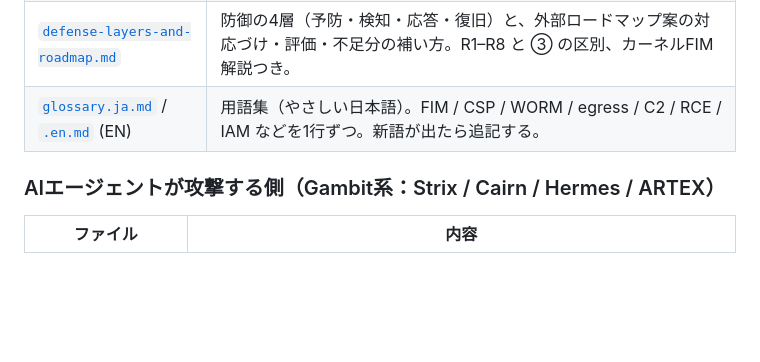
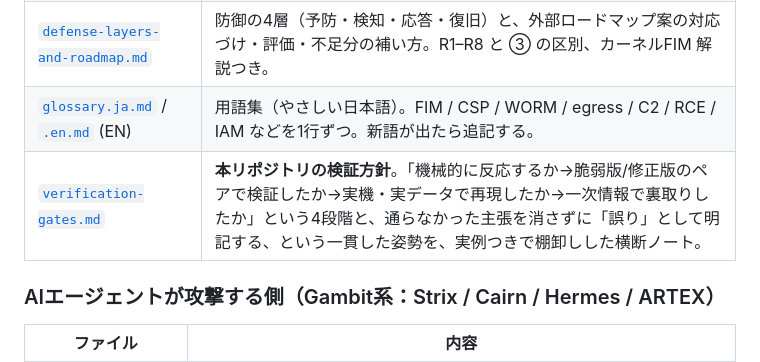
Before and after one commit to w-index-m/ai-agent-attack-defense, a Markdown page: security-scan/README.ja.md, the part around the change. GitHub-like rendering; blank space fills up the shorter version.

```diff
--- a/security-scan/README.ja.md
+++ b/security-scan/README.ja.md
@@ -137,6 +137,7 @@ CVEではなく未適用更新の一般的な棚卸し)、`scripts/dep_cve_check
 | [`defense-playbook.ja.md`](defense-playbook.ja.md) / [`.en.md`](defense-playbook.en.md) | **AI エージェント攻撃 防御プレイブック**。Strix / Cairn / Hermes / ARTEX の見える動きを前提に、攻撃連鎖の7段ごとの予防・検知・応答・確認、インシデント対応、罠（ハニートークン）の設計メモ、最初の1週間、**未実装の一覧**。 |
 | [`defense-layers-and-roadmap.md`](defense-layers-and-roadmap.md) | 防御の4層（予防・検知・応答・復旧）と、外部ロードマップ案の対応づけ・評価・不足分の補い方。R1–R8 と ③ の区別、カーネルFIM 解説つき。 |
 | [`glossary.ja.md`](glossary.ja.md) / [`.en.md`](glossary.en.md) (EN) | 用語集（やさしい日本語）。FIM / CSP / WORM / egress / C2 / RCE / IAM などを1行ずつ。新語が出たら追記する。 |
+| [`verification-gates.md`](verification-gates.md) | **本リポジトリの検証方針**。「機械的に反応するか→脆弱版/修正版のペアで検証したか→実機・実データで再現したか→一次情報で裏取りしたか」という4段階と、通らなかった主張を消さずに「誤り」として明記する、という一貫した姿勢を、実例つきで棚卸しした横断ノート。 |
 
 ### AIエージェントが攻撃する側（Gambit系：Strix / Cairn / Hermes / ARTEX）
 
```
Also changed, not shown: security-scan/verification-gates.md (added, +59 -0 lines).
